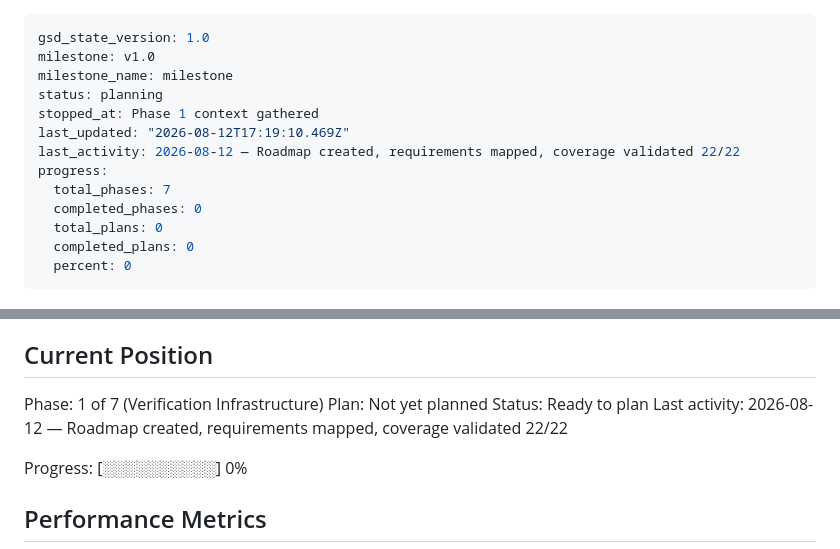
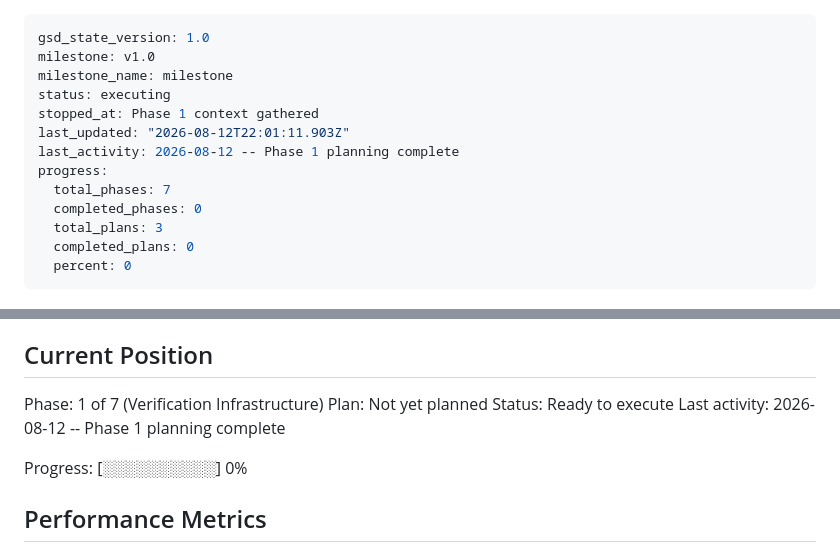
Before and after one commit to ranisman-dev/SimLife, a Markdown page: .planning/STATE.md, 2 parts joined by grey strips. GitHub-like rendering.

Commit message:
docs(01): create phase plan

```diff
--- a/.planning/STATE.md
+++ b/.planning/STATE.md
@@ -2,14 +2,14 @@
 gsd_state_version: 1.0
 milestone: v1.0
 milestone_name: milestone
-status: planning
+status: executing
 stopped_at: Phase 1 context gathered
-last_updated: "2026-08-12T17:19:10.469Z"
-last_activity: 2026-08-12 — Roadmap created, requirements mapped, coverage validated 22/22
+last_updated: "2026-08-12T22:01:11.903Z"
+last_activity: 2026-08-12 -- Phase 1 planning complete
 progress:
   total_phases: 7
   completed_phases: 0
-  total_plans: 0
+  total_plans: 3
   completed_plans: 0
   percent: 0
 ---
@@ -27,8 +27,8 @@ See: .planning/PROJECT.md (updated 2026-08-12)
 
 Phase: 1 of 7 (Verification Infrastructure)
 Plan: Not yet planned
-Status: Ready to plan
-Last activity: 2026-08-12 — Roadmap created, requirements mapped, coverage validated 22/22
+Status: Ready to execute
+Last activity: 2026-08-12 -- Phase 1 planning complete
 
 Progress: [░░░░░░░░░░] 0%
 
```
Also changed, not shown: .planning/ROADMAP.md (+30 -0 lines).
